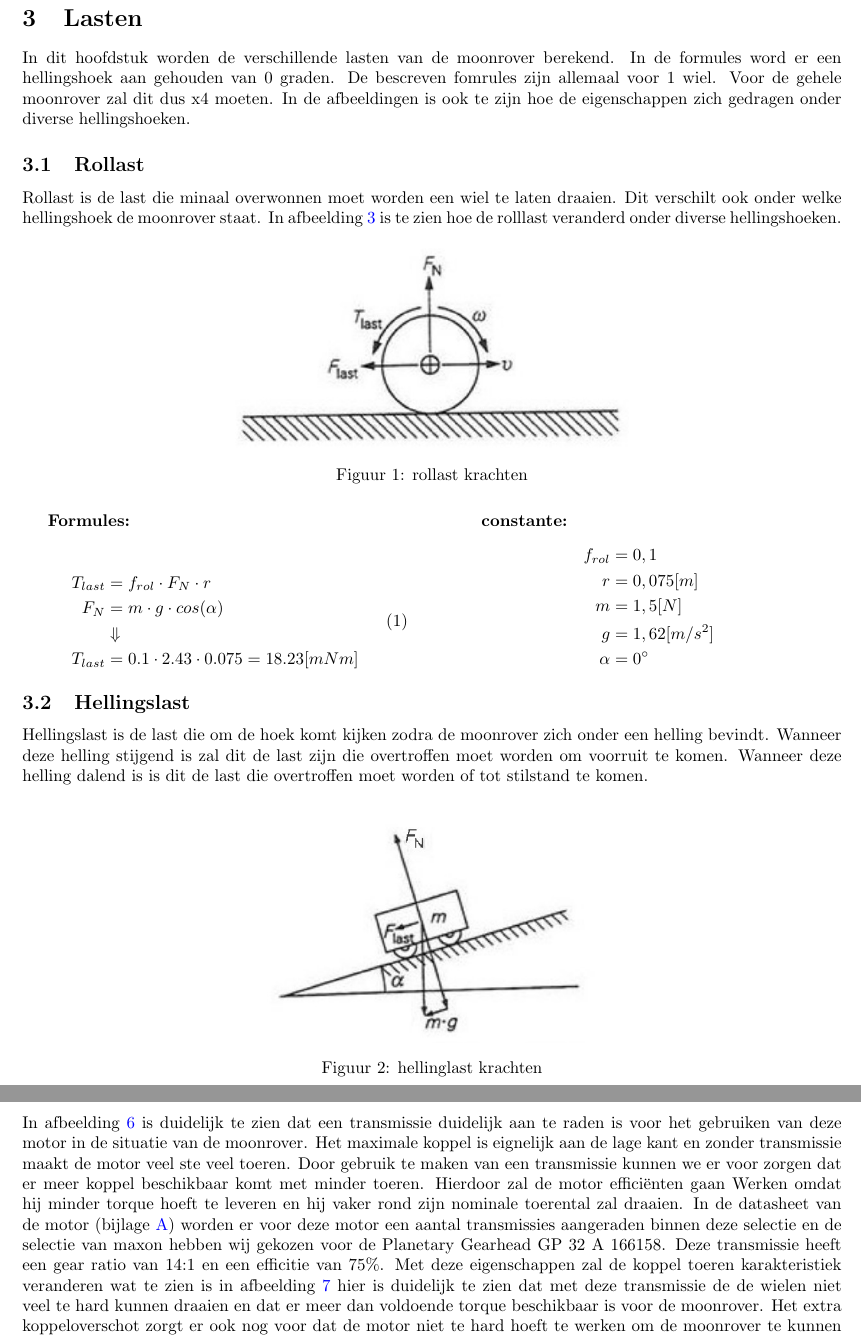
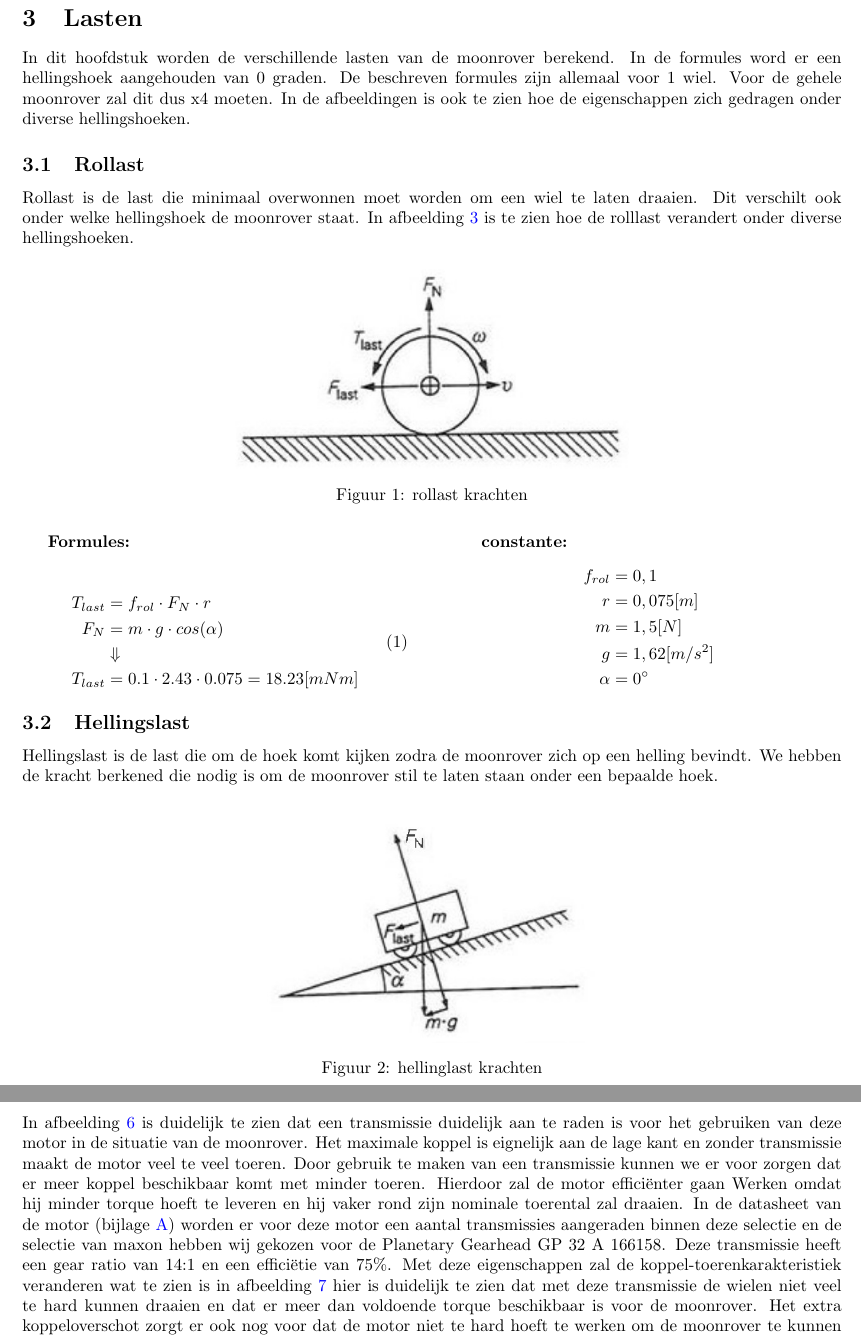
Before and after one commit to Ragazzoforte/23.24.C-Aandrijftechniek, a LaTeX paper (Casus/Casus.tex, which reads Casus/lasten.tex, Casus/motor.tex): two parts of pages 3 and 8 of 13, joined at a grey line, cut so that both start at the same text. Compiled offline with pdfLaTeX.

Commit message:
puntjes tijmen 14:52

```diff
--- a/Casus/lasten.tex
+++ b/Casus/lasten.tex
@@ -1,7 +1,7 @@
-In dit hoofdstuk worden de verschillende lasten van de moonrover berekend. In de formules word er een hellingshoek aan gehouden van 0 graden. De bescreven fomrules zijn allemaal voor 1 wiel. Voor de gehele moonrover zal dit dus x4 moeten. In de afbeeldingen is ook te zijn hoe de eigenschappen zich gedragen onder diverse hellingshoeken.
+In dit hoofdstuk worden de verschillende lasten van de moonrover berekend. In de formules word er een hellingshoek aangehouden van 0 graden. De beschreven formules zijn allemaal voor 1 wiel. Voor de gehele moonrover zal dit dus x4 moeten. In de afbeeldingen is ook te zien hoe de eigenschappen zich gedragen onder diverse hellingshoeken.
 
 \subsection{Rollast}
-    Rollast is de last die minaal overwonnen moet worden een wiel te laten draaien. Dit verschilt ook onder welke hellingshoek de moonrover staat. In afbeelding \ref{fig:birds} is te zien hoe de rolllast veranderd onder diverse hellingshoeken.
+    Rollast is de last die minimaal overwonnen moet worden om een wiel te laten draaien. Dit verschilt ook onder welke hellingshoek de moonrover staat. In afbeelding \ref{fig:birds} is te zien hoe de rolllast verandert onder diverse hellingshoeken.
 
     \begin{figure}[H]
         \centering
@@ -33,7 +33,7 @@ In dit hoofdstuk worden de verschillende lasten van de moonrover berekend. In de
     \end{multicols}
 
 \subsection{Hellingslast}
-    Hellingslast is de last die om de hoek komt kijken zodra de moonrover zich onder een helling bevindt. Wanneer deze helling stijgend is zal dit de last zijn die overtroffen moet worden om voorruit te komen. Wanneer deze helling dalend is is dit de last die overtroffen moet worden of tot stilstand te komen.
+    Hellingslast is de last die om de hoek komt kijken zodra de moonrover zich op een helling bevindt. We hebben de kracht berkened die nodig is om de moonrover stil te laten staan onder een bepaalde hoek.
 
     \begin{figure}[H]
         \centering
--- a/Casus/motor.tex
+++ b/Casus/motor.tex
@@ -18,7 +18,7 @@ Binnen de aangegeven maxon reeks hebben wij gekozen voor de RE25 118745. In theo
 \newpage
 
 \subsection{transmissiekeuze}
-In afbeelding \ref{fig:RE25_118745} is duidelijk te zien dat een transmissie duidelijk aan te raden is voor het gebruiken van deze motor in de situatie van de moonrover. Het maximale koppel is eignelijk aan de lage kant en zonder transmissie maakt de motor veel ste veel toeren. Door gebruik te maken van een transmissie kunnen we er voor zorgen dat er meer koppel beschikbaar komt met minder toeren. Hierdoor zal de motor efficiënten gaan Werken omdat hij minder torque hoeft te leveren en hij vaker rond zijn nominale toerental zal draaien. In de datasheet van de  motor (bijlage \ref{app:datasheet motor}) worden er voor deze motor een aantal transmissies aangeraden binnen deze selectie en de selectie van maxon hebben wij gekozen voor de Planetary Gearhead GP 32 A 166158. Deze transmissie heeft een gear ratio van 14:1 en een efficitie van 75\%. Met deze eigenschappen zal de koppel toeren karakteristiek veranderen wat te zien is in afbeelding \ref{fig:GP 32 A 166158} hier is duidelijk te zien dat met deze transmissie de de wielen niet veel te hard kunnen draaien en dat er meer dan voldoende torque beschikbaar is voor de moonrover. Het extra koppeloverschot zorgt er ook nog voor dat de motor niet te hard hoeft te werken om de moonrover te kunnen verplaatsen.
+In afbeelding \ref{fig:RE25_118745} is duidelijk te zien dat een transmissie duidelijk aan te raden is voor het gebruiken van deze motor in de situatie van de moonrover. Het maximale koppel is eignelijk aan de lage kant en zonder transmissie maakt de motor veel te veel toeren. Door gebruik te maken van een transmissie kunnen we er voor zorgen dat er meer koppel beschikbaar komt met minder toeren. Hierdoor zal de motor efficiënter gaan Werken omdat hij minder torque hoeft te leveren en hij vaker rond zijn nominale toerental zal draaien. In de datasheet van de  motor (bijlage \ref{app:datasheet motor}) worden er voor deze motor een aantal transmissies aangeraden binnen deze selectie en de selectie van maxon hebben wij gekozen voor de Planetary Gearhead GP 32 A 166158. Deze transmissie heeft een gear ratio van 14:1 en een efficiëtie van 75\%. Met deze eigenschappen zal de koppel-toerenkarakteristiek veranderen wat te zien is in afbeelding \ref{fig:GP 32 A 166158} hier is duidelijk te zien dat met deze transmissie de wielen niet veel te hard kunnen draaien en dat er meer dan voldoende torque beschikbaar is voor de moonrover. Het extra koppeloverschot zorgt er ook nog voor dat de motor niet te hard hoeft te werken om de moonrover te kunnen verplaatsen.
 
         \begin{figure}[H]
                 \centering
```
Also changed, not shown: Casus/Casus.pdf, Casus/lasten.tex (6 more changed lines), Casus/motor.tex (8 more changed lines).
